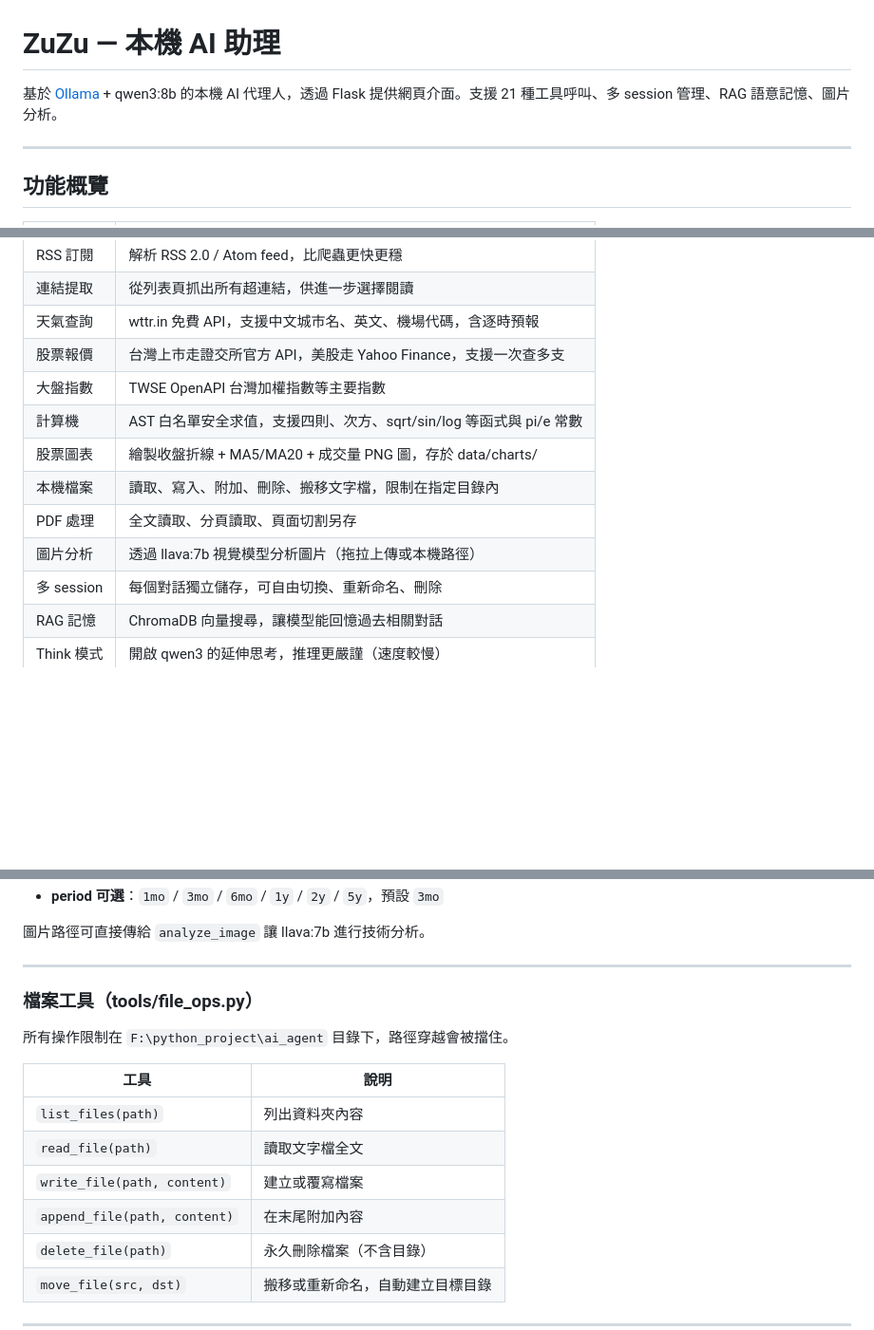
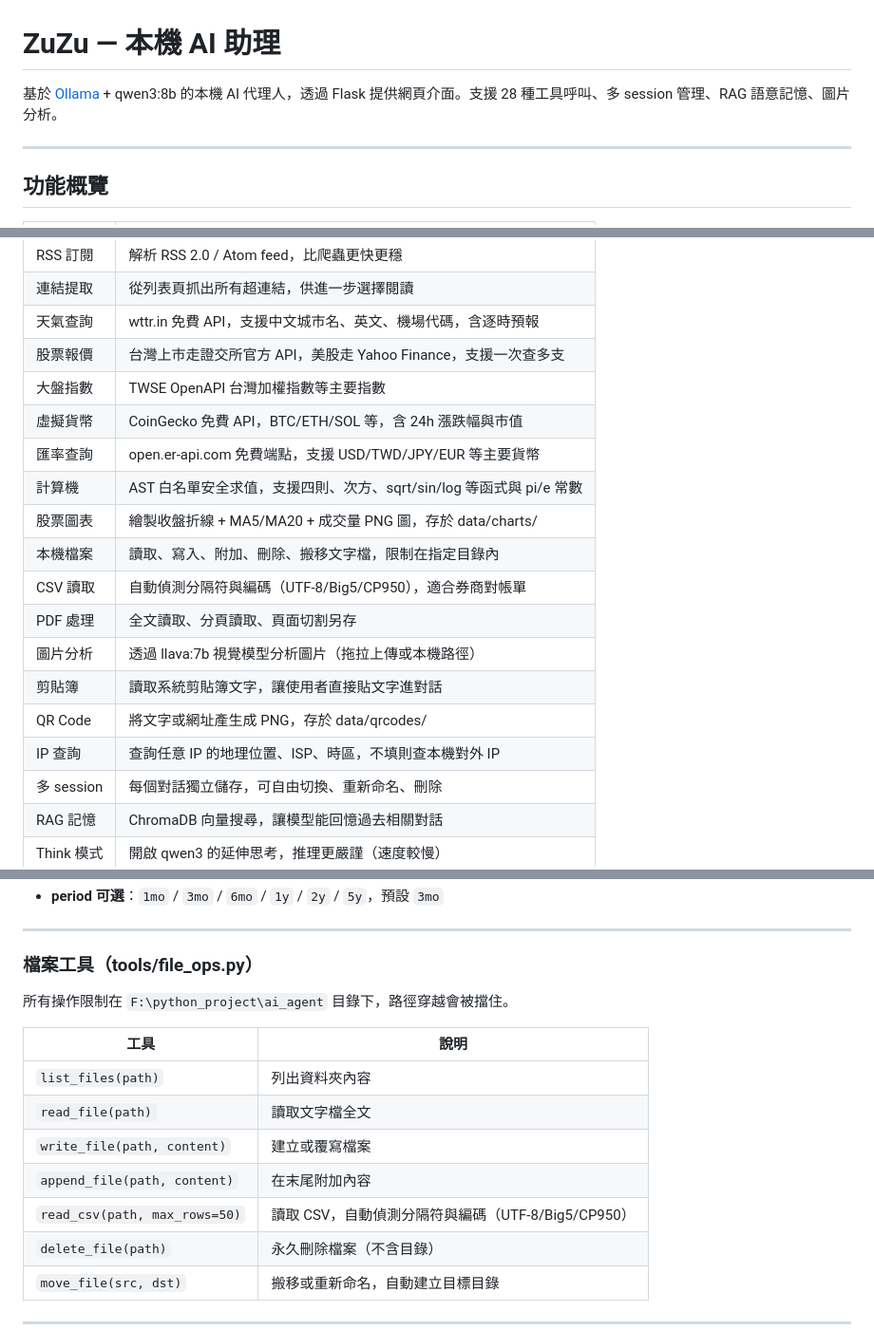
Before and after one commit to ninjaren/zuzu-agent, a Markdown page: README.md, 3 parts joined by grey strips. Shown at 95% size. GitHub-like rendering; blank space fills up the shorter version.

```diff
--- a/README.md
+++ b/README.md
@@ -1,6 +1,6 @@
 # ZuZu — 本機 AI 助理
 
-基於 [Ollama](https://ollama.com/) + qwen3:8b 的本機 AI 代理人，透過 Flask 提供網頁介面。支援 21 種工具呼叫、多 session 管理、RAG 語意記憶、圖片分析。
+基於 [Ollama](https://ollama.com/) + qwen3:8b 的本機 AI 代理人，透過 Flask 提供網頁介面。支援 28 種工具呼叫、多 session 管理、RAG 語意記憶、圖片分析。
 
 ---
 
@@ -15,11 +15,17 @@
 | 天氣查詢 | wttr.in 免費 API，支援中文城市名、英文、機場代碼，含逐時預報 |
 | 股票報價 | 台灣上市走證交所官方 API，美股走 Yahoo Finance，支援一次查多支 |
 | 大盤指數 | TWSE OpenAPI 台灣加權指數等主要指數 |
+| 虛擬貨幣 | CoinGecko 免費 API，BTC/ETH/SOL 等，含 24h 漲跌幅與市值 |
+| 匯率查詢 | open.er-api.com 免費端點，支援 USD/TWD/JPY/EUR 等主要貨幣 |
 | 計算機 | AST 白名單安全求值，支援四則、次方、sqrt/sin/log 等函式與 pi/e 常數 |
 | 股票圖表 | 繪製收盤折線 + MA5/MA20 + 成交量 PNG 圖，存於 data/charts/ |
 | 本機檔案 | 讀取、寫入、附加、刪除、搬移文字檔，限制在指定目錄內 |
+| CSV 讀取 | 自動偵測分隔符與編碼（UTF-8/Big5/CP950），適合券商對帳單 |
 | PDF 處理 | 全文讀取、分頁讀取、頁面切割另存 |
 | 圖片分析 | 透過 llava:7b 視覺模型分析圖片（拖拉上傳或本機路徑） |
+| 剪貼簿 | 讀取系統剪貼簿文字，讓使用者直接貼文字進對話 |
+| QR Code | 將文字或網址產生成 PNG，存於 data/qrcodes/ |
+| IP 查詢 | 查詢任意 IP 的地理位置、ISP、時區，不填則查本機對外 IP |
 | 多 session | 每個對話獨立儲存，可自由切換、重新命名、刪除 |
 | RAG 記憶 | ChromaDB 向量搜尋，讓模型能回憶過去相關對話 |
 | Think 模式 | 開啟 qwen3 的延伸思考，推理更嚴謹（速度較慢） |
@@ -166,6 +192,4 @@ factorial(10)   → 3628800
 - **period 可選**：`1mo` / `3mo` / `6mo` / `1y` / `2y` / `5y`，預設 `3mo`
-
-圖片路徑可直接傳給 `analyze_image` 讓 llava:7b 進行技術分析。
 
 ---
 
@@ -179,6 +203,7 @@ factorial(10)   → 3628800
 | `read_file(path)` | 讀取文字檔全文 |
 | `write_file(path, content)` | 建立或覆寫檔案 |
 | `append_file(path, content)` | 在末尾附加內容 |
+| `read_csv(path, max_rows=50)` | 讀取 CSV，自動偵測分隔符與編碼（UTF-8/Big5/CP950） |
 | `delete_file(path)` | 永久刪除檔案（不含目錄） |
 | `move_file(src, dst)` | 搬移或重新命名，自動建立目標目錄 |
 
```
Also changed, not shown: other parts of README.md (+58 -30 lines).
